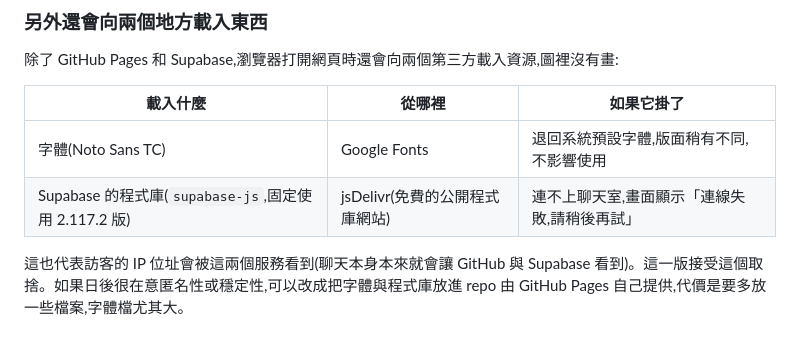
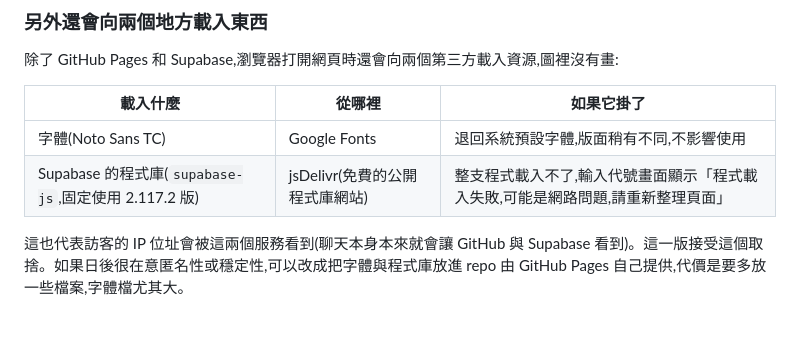
Before and after one commit to CRAZRAY1520/anonymous-chat, a Markdown page: docs/architecture.md, the part around the change. GitHub-like rendering.

Commit message:
Docs: describe the load-failure message when the CDN is unreachable
Co-Authored-By: Claude Sonnet 5.5 <noreply@anthropic.com>

```diff
--- a/docs/architecture.md
+++ b/docs/architecture.md
@@ -85,7 +85,7 @@ flowchart LR
 | 載入什麼 | 從哪裡 | 如果它掛了 |
 |---|---|---|
 | 字體(Noto Sans TC) | Google Fonts | 退回系統預設字體,版面稍有不同,不影響使用 |
-| Supabase 的程式庫(`supabase-js`,固定使用 2.117.2 版) | jsDelivr(免費的公開程式庫網站) | 連不上聊天室,畫面顯示「連線失敗,請稍後再試」 |
+| Supabase 的程式庫(`supabase-js`,固定使用 2.117.2 版) | jsDelivr(免費的公開程式庫網站) | 整支程式載入不了,輸入代號畫面顯示「程式載入失敗,可能是網路問題,請重新整理頁面」 |
 
 這也代表訪客的 IP 位址會被這兩個服務看到(聊天本身本來就會讓 GitHub 與 Supabase 看到)。這一版接受這個取捨。如果日後很在意匿名性或穩定性,可以改成把字體與程式庫放進 repo 由 GitHub Pages 自己提供,代價是要多放一些檔案,字體檔尤其大。
 
```
